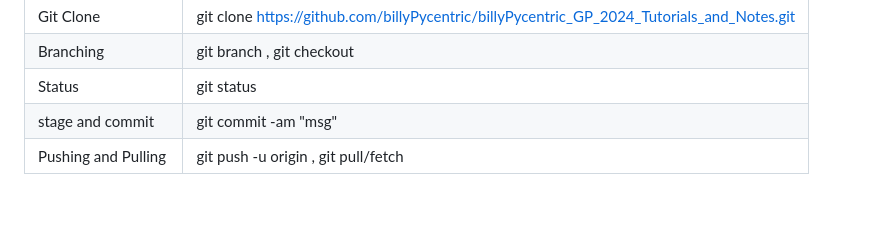
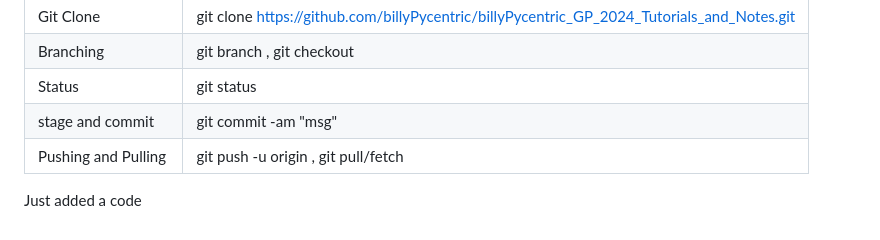
Before and after one commit to billyPycentric/billyPycentric_GP_2024_Tutorials_and_Notes, a Markdown page: git/git_notes.md, the part around the change. GitHub-like rendering; blank space fills up the shorter version.

Commit message:
Practice

```diff
--- a/git/git_notes.md
+++ b/git/git_notes.md
@@ -157,3 +157,4 @@ git push -u origin main , -u -> setting an upstream
 | Status          | git status     |
 | stage and commit             | git commit -am "msg" |
 | Pushing and Pulling | git push -u origin , git pull/fetch |
+Just added a code
```
